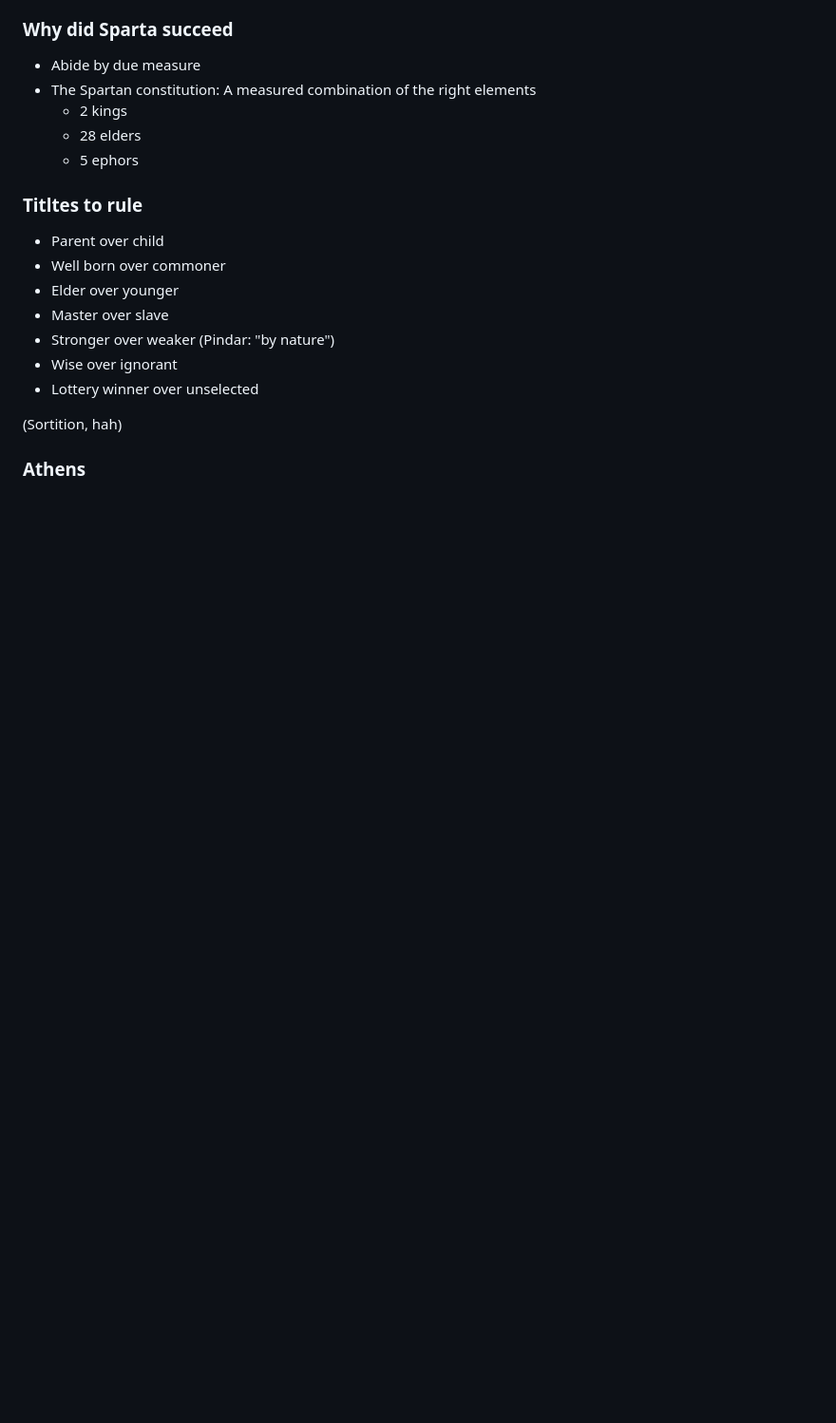
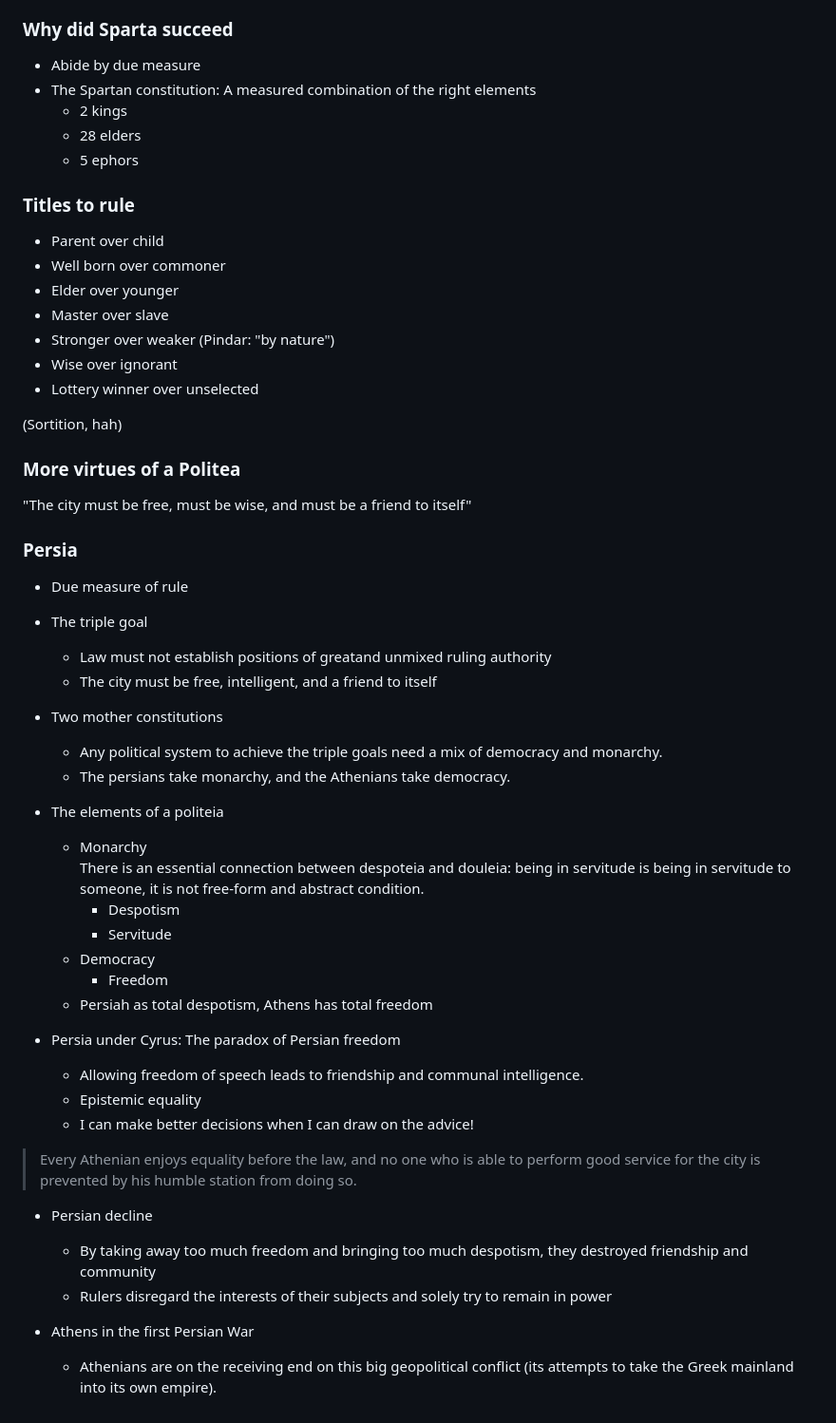
Before and after one commit to runxiyu/philo, a Markdown page: notes/clph/plato.md, the part around the change. Shown: that part at 95% size. GitHub-like rendering; blank space fills up the shorter version.

Commit message:
Plato update

```diff
--- a/notes/clph/plato.md
+++ b/notes/clph/plato.md
@@ -210,7 +210,7 @@ How does one discover the craft of politics, or the craft of law-giving?
   * 28 elders
   * 5 ephors
 
-### Titltes to rule
+### Titles to rule
 
 * Parent over child
 * Well born over commoner
@@ -222,7 +222,53 @@ How does one discover the craft of politics, or the craft of law-giving?
 
 (Sortition, hah)
 
-### Athens
+### More virtues of a Politea
+"The city must be free, must be wise, and must be a friend to itself"
 
-<!-- vim: tw=72 nowrap
+### Persia
+
+* Due measure of rule
+* The triple goal
+  * Law must not establish positions of greatand unmixed ruling
+    authority
+  * The city must be free, intelligent, and a friend to itself
+
+* Two mother constitutions
+  * Any political system to achieve the triple goals need a mix of
+    democracy and monarchy.
+  * The persians take monarchy, and the Athenians take democracy.
+
+* The elements of a politeia
+  * Monarchy
+    There is an essential connection between despoteia and douleia:
+    being in servitude is being in servitude to someone, it is not
+    free-form and abstract condition.
+    * Despotism
+    * Servitude
+  * Democracy
+    * Freedom
+  * Persiah as total despotism, Athens has total freedom
+
+* Persia under Cyrus: The paradox of Persian freedom
+  * Allowing freedom of speech leads to friendship and communal
+    intelligence.
+  * Epistemic equality
+  * I can make better decisions when I can draw on the advice!
+
+> Every Athenian enjoys equality before the law, and no one who is able
+> to perform good service for the city is prevented by his humble
+> station from doing so.
+
+* Persian decline
+  * By taking away too much freedom and bringing too much despotism,
+    they destroyed friendship and community
+  * Rulers disregard the interests of their subjects and solely try to
+    remain in power
+
+* Athens in the first Persian War
+  * Athenians are on the receiving end on this big geopolitical conflict
+    (its attempts to take the Greek mainland into its own empire).
+
+
+<!-- vim: tw=72 nowrap sw=2 ts=2 expandtab autoindent
 -->
```
